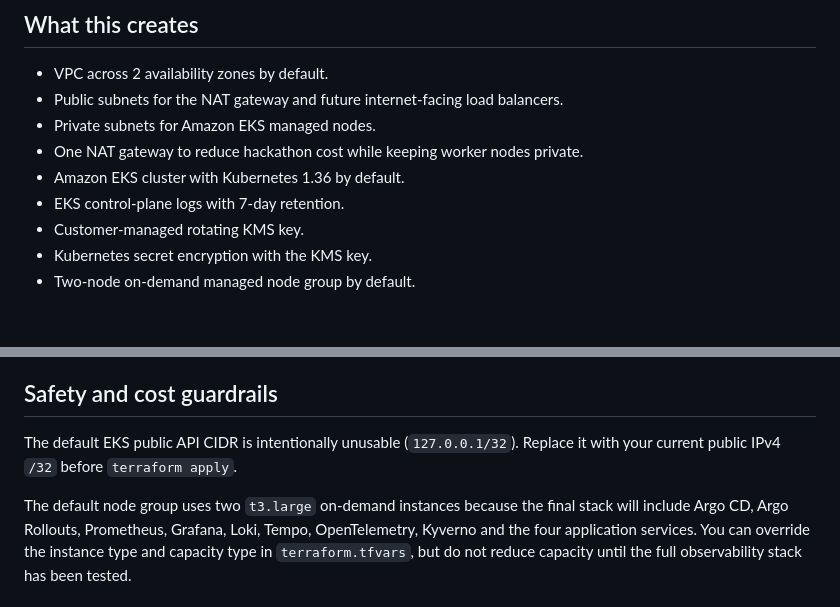
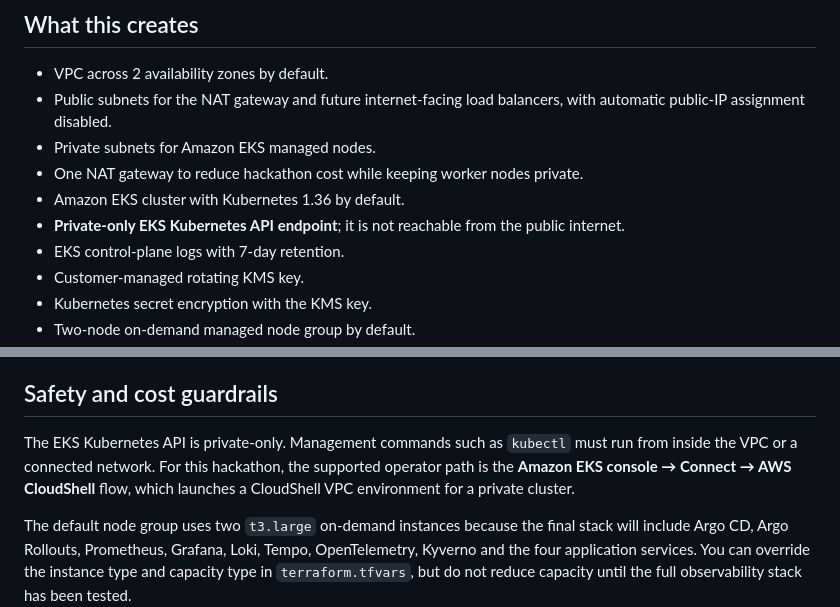
Before and after one commit to sagarkerhalkar/System-Monitor-DORA-SOTA-Hackathon, a Markdown page: infra/terraform/README.md, 2 parts joined by grey strips. GitHub-like rendering; blank space fills up the shorter version.

```diff
--- a/infra/terraform/README.md
+++ b/infra/terraform/README.md
@@ -5,10 +5,11 @@ This stack creates the isolated AWS foundation for the **System Monitor DORA + S
 ## What this creates
 
 - VPC across 2 availability zones by default.
-- Public subnets for the NAT gateway and future internet-facing load balancers.
+- Public subnets for the NAT gateway and future internet-facing load balancers, with automatic public-IP assignment disabled.
 - Private subnets for Amazon EKS managed nodes.
 - One NAT gateway to reduce hackathon cost while keeping worker nodes private.
 - Amazon EKS cluster with Kubernetes 1.36 by default.
+- **Private-only EKS Kubernetes API endpoint**; it is not reachable from the public internet.
 - EKS control-plane logs with 7-day retention.
 - Customer-managed rotating KMS key.
 - Kubernetes secret encryption with the KMS key.
@@ -22,7 +23,7 @@ This stack creates the isolated AWS foundation for the **System Monitor DORA + S
 
 ## Safety and cost guardrails
 
-The default EKS public API CIDR is intentionally unusable (`127.0.0.1/32`). Replace it with your current public IPv4 `/32` before `terraform apply`.
+The EKS Kubernetes API is private-only. Management commands such as `kubectl` must run from inside the VPC or a connected network. For this hackathon, the supported operator path is the **Amazon EKS console → Connect → AWS CloudShell** flow, which launches a CloudShell VPC environment for a private cluster.
 
 The default node group uses two `t3.large` on-demand instances because the final stack will include Argo CD, Argo Rollouts, Prometheus, Grafana, Loki, Tempo, OpenTelemetry, Kyverno and the four application services. You can override the instance type and capacity type in `terraform.tfvars`, but do not reduce capacity until the full observability stack has been tested.
 
```
Also changed, not shown: other parts of infra/terraform/README.md (+24 -23 lines).
